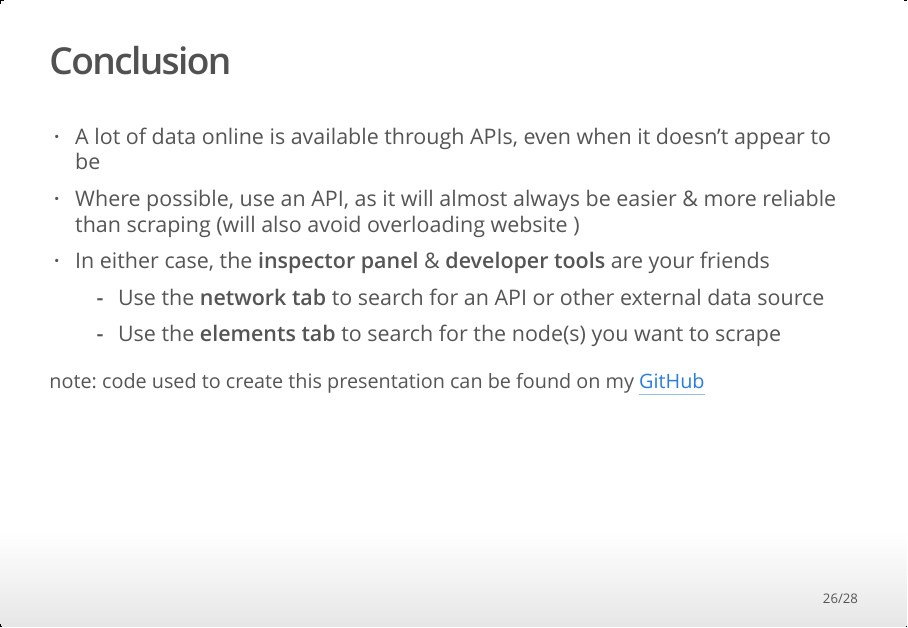
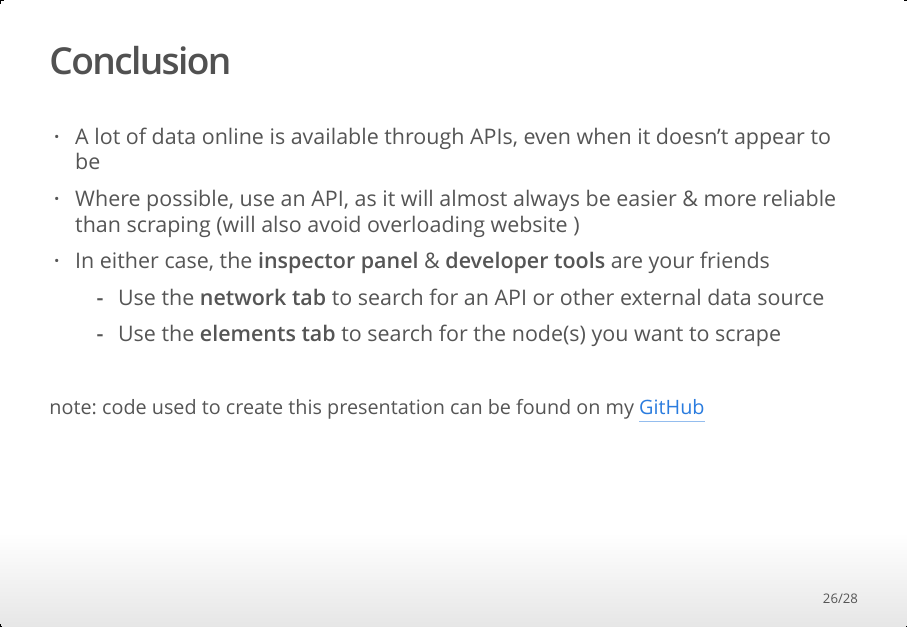
Before and after one commit to sam-a-levy/how-to-scrape, an R Markdown document (ppt.Rmd): page 26 of 28. The pictures show the output file ppt.html that the author committed with the source, opened offline.

Commit message:
final touches

```diff
--- a/ppt.Rmd
+++ b/ppt.Rmd
@@ -293,8 +293,7 @@ datatable(dat_scrape2, extensions = 'Scroller',
   - Use the **network tab** to search for an API or other external data source
   - Use the **elements tab** to search for the node(s) you want to scrape
 
-
-<font size="5">note: code used to create this presentation can be found on my [GitHub](https://github.com/sam-a-levy/how-to-scrape)</font>
+<br><font size="5">note: code used to create this presentation can be found on my [GitHub](https://github.com/sam-a-levy/how-to-scrape)</font><br>
 
 ## Useful packages in R
 - `rvest` - main package for scraping websites in R (uses `xml2` & `httr`)
```
Also changed, not shown: ppt.html, ppt.Rmd (2 more changed lines).
